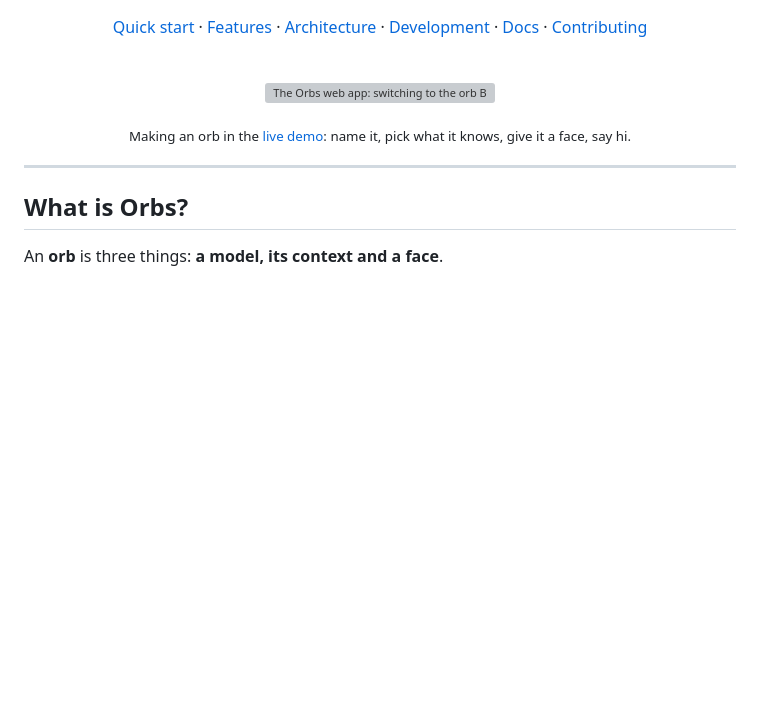
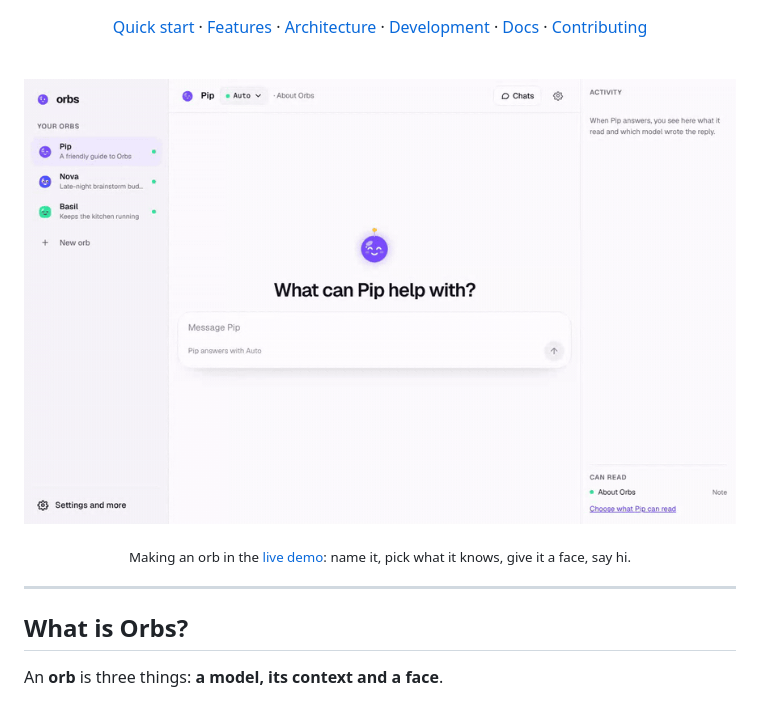
Before and after one commit to stijntersteege/orbs, a Markdown page: README.md, the part around the change. GitHub-like rendering; pictures changed too: docs/assets/orbs-demo-0.2.0.gif (added); blank space fills up the shorter version; grey boxes are pictures that could not be loaded.

```diff
--- a/README.md
+++ b/README.md
@@ -20,7 +20,7 @@ Plug in any model, connect any context and give every orb its own face.
 
 <br />
 
-<a href="https://stijntersteege.github.io/orbs/demo/"><img src="docs/assets/orbs-demo.gif" width="880" alt="The Orbs web app: switching to the orb Basil from the message box, picking the echo-1 model at the top, asking what is on the grocery list, then opening the menu to see all orbs" /></a>
+<a href="https://stijntersteege.github.io/orbs/demo/"><img src="docs/assets/orbs-demo-0.2.0.gif" width="880" alt="The Orbs web app: picking the orb Basil in the sidebar, choosing the echo-1 model, asking what is on the grocery list, and the activity panel showing it read the grocery list and which model answered" /></a>
 
 <sub>Making an orb in the <a href="https://stijntersteege.github.io/orbs/demo/">live demo</a>: name it, pick what it knows, give it a face, say hi.</sub>
 
```
Also changed, not shown: CHANGELOG.md (+5 -12 lines), 2 other files.
